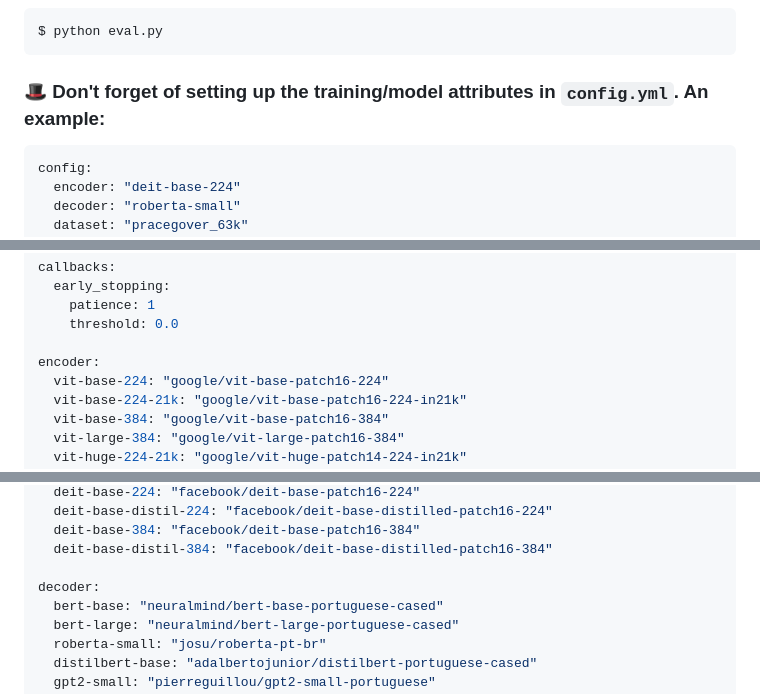
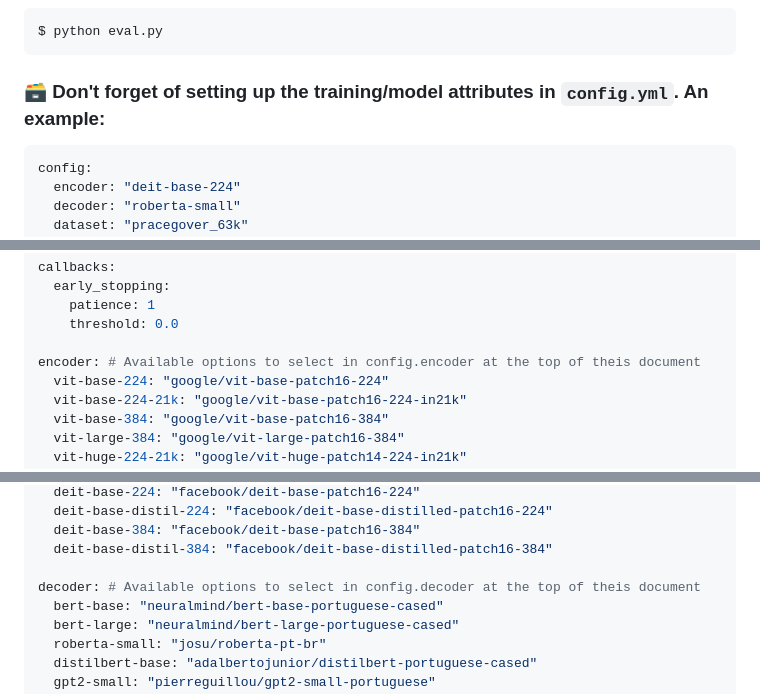
Before and after one commit to laicsiifes/ved-transformer-caption-ptbr, a Markdown page: README.md, 3 parts joined by grey strips. GitHub-like rendering.

Commit message:
:memo: update readme

````diff
--- a/README.md
+++ b/README.md
@@ -31,7 +33,7 @@ $ python train.py
 $ python eval.py
 ```
 
-### :tophat: Don't forget of setting up the training/model attributes in ```config.yml```. An example:
+### 🗃️ Don't forget of setting up the training/model attributes in ```config.yml```. An example:
 ```yaml
 config:
   encoder: "deit-base-224"
@@ -71,7 +73,7 @@ callbacks:
     patience: 1
     threshold: 0.0
 
-encoder:
+encoder: # Available options to select in config.encoder at the top of theis document
   vit-base-224: "google/vit-base-patch16-224"
   vit-base-224-21k: "google/vit-base-patch16-224-in21k"
   vit-base-384: "google/vit-base-patch16-384"
@@ -91,7 +93,7 @@ encoder:
   deit-base-384: "facebook/deit-base-patch16-384"
   deit-base-distil-384: "facebook/deit-base-distilled-patch16-384"
 
-decoder:
+decoder: # Available options to select in config.decoder at the top of theis document
   bert-base: "neuralmind/bert-base-portuguese-cased"
   bert-large: "neuralmind/bert-large-portuguese-cased"
   roberta-small: "josu/roberta-pt-br"
````
Also changed, not shown: other parts of README.md (+3 -1 lines).
